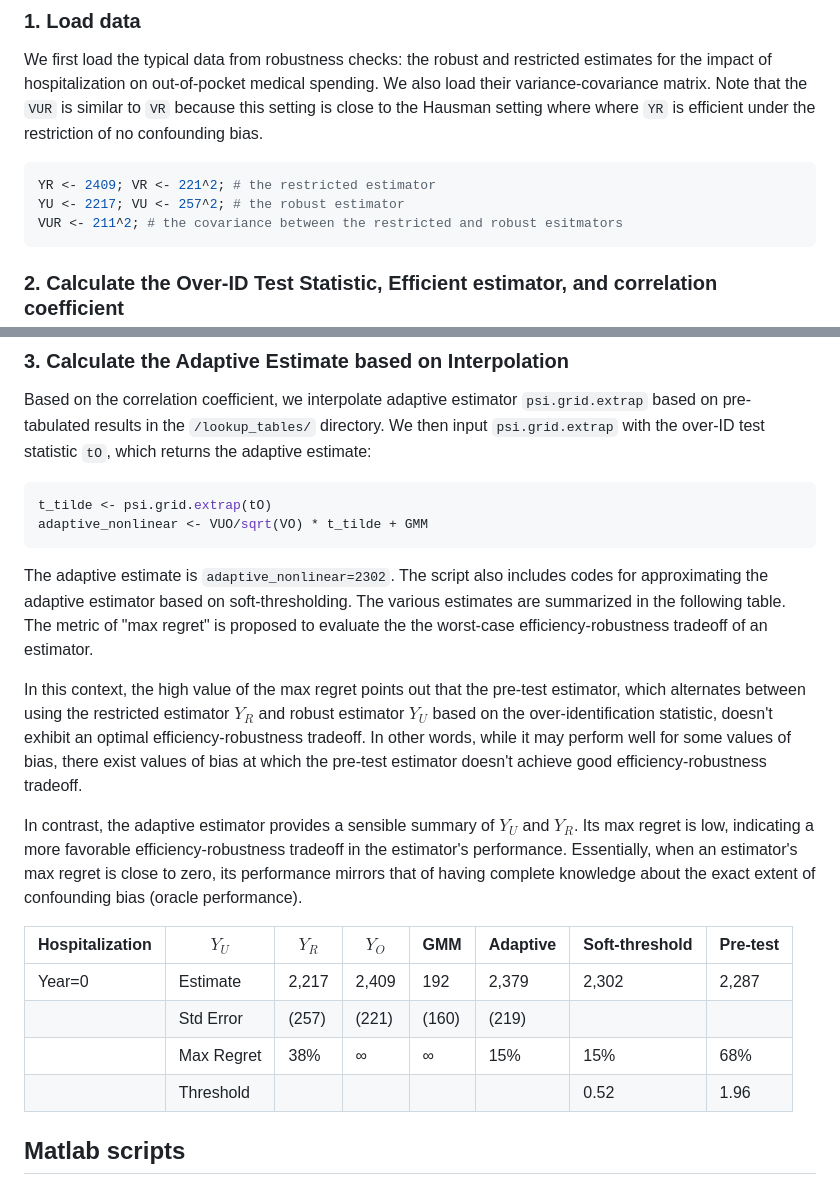
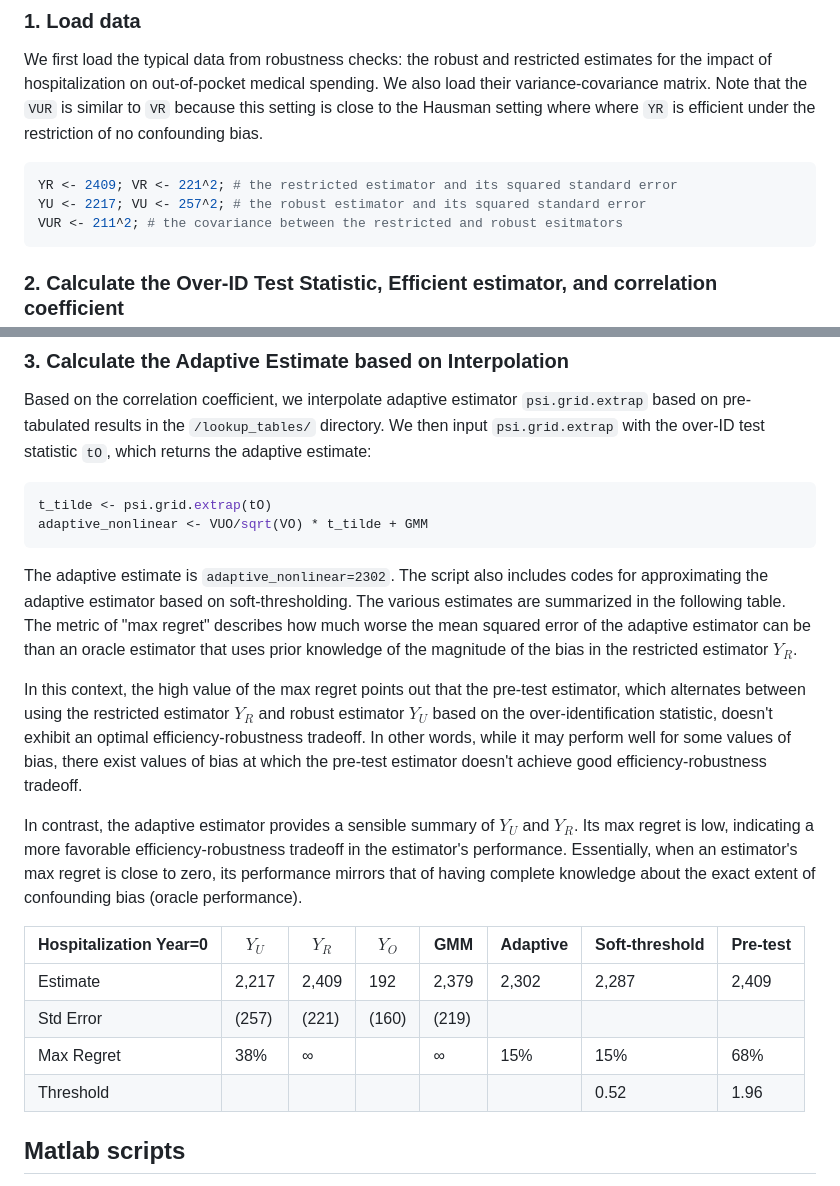
Before and after one commit to lsun20/MissAdapt, a Markdown page: README.md, 2 parts joined by grey strips. GitHub-like rendering.

````diff
--- a/README.md
+++ b/README.md
@@ -22,8 +22,8 @@ This example can be implemented using either the Matlab or R script.  Please not
 ### 1. Load data
 We first load the typical data from robustness checks: the robust and restricted estimates for the impact of hospitalization on out-of-pocket medical spending. We also load their variance-covariance matrix. Note that the `VUR` is similar to `VR` because this setting is close to the Hausman setting where where `YR` is efficient under the restriction of no confounding bias.
 ```r
-YR <- 2409; VR <- 221^2; # the restricted estimator
-YU <- 2217; VU <- 257^2; # the robust estimator
+YR <- 2409; VR <- 221^2; # the restricted estimator and its squared standard error
+YU <- 2217; VU <- 257^2; # the robust estimator and its squared standard error
 VUR <- 211^2; # the covariance between the restricted and robust esitmators
 ```
 ### 2. Calculate the Over-ID Test Statistic, Efficient estimator, and correlation coefficient
@@ -47,19 +47,19 @@ Based on the correlation coefficient, we interpolate adaptive estimator `psi.gri
 t_tilde <- psi.grid.extrap(tO)
 adaptive_nonlinear <- VUO/sqrt(VO) * t_tilde + GMM
 ```
-The adaptive estimate is `adaptive_nonlinear=2302`. The script also includes codes for approximating the adaptive estimator based on soft-thresholding. The various estimates are summarized in the following table. The metric of "max regret" is proposed to evaluate the the worst-case efficiency-robustness tradeoff of an estimator.
+The adaptive estimate is `adaptive_nonlinear=2302`. The script also includes codes for approximating the adaptive estimator based on soft-thresholding. The various estimates are summarized in the following table. The metric of "max regret" describes how much worse the mean squared error of the adaptive estimator can be than an oracle estimator that uses prior knowledge of the magnitude of the bias in the restricted estimator $Y_{R}$.
 
 In this context, the high value of the max regret points out that the pre-test estimator, which alternates between using the restricted estimator $Y_{R}$ and robust estimator $Y_{U}$ based on the over-identification statistic, doesn't exhibit an optimal efficiency-robustness tradeoff. In other words, while it may perform well for some values of bias, there exist values of bias at which the pre-test estimator doesn't achieve good efficiency-robustness tradeoff.
 
 In contrast, the adaptive estimator provides a sensible summary of $Y_{U}$ and $Y_{R}$. Its max regret is low, indicating a more favorable efficiency-robustness tradeoff in the estimator's performance. Essentially, when an estimator's max regret is close to zero, its performance mirrors that of having complete knowledge about the exact extent of confounding bias (oracle performance).
 
 
-| Hospitalization  | $Y_{U}$    | $Y_{R}$ | $Y_O$  |   GMM   | Adaptive | Soft-threshold | Pre-test  |
+| Hospitalization Year=0 | $Y_{U}$    | $Y_{R}$ | $Y_O$  |   GMM   | Adaptive | Soft-threshold | Pre-test  |
 |-----------|------------|---------|--------|---------|----------|-----------|-------|
-| Year=0         | Estimate   | 2,217   | 2,409  | 192     | 2,379    | 2,302     | 2,287 |
-|           | Std Error  | (257)   | (221)  | (160)   | (219)    |           |       |
-|           | Max Regret | 38%     | ∞      |  ∞       | 15%        | 15%       | 68%   |
-|           | Threshold  |         |        |         |          | 0.52      | 1.96  |
+| Estimate   | 2,217   | 2,409  | 192     | 2,379    | 2,302     | 2,287 |  2,409  |
+|Std Error  | (257)   | (221)  | (160)   | (219)    |           |       |       |
+|Max Regret | 38%     | ∞      |       |  ∞       | 15%        | 15%       | 68%   |
+| Threshold  |        |         |        |         |          | 0.52      | 1.96  |
 
 
 
````
